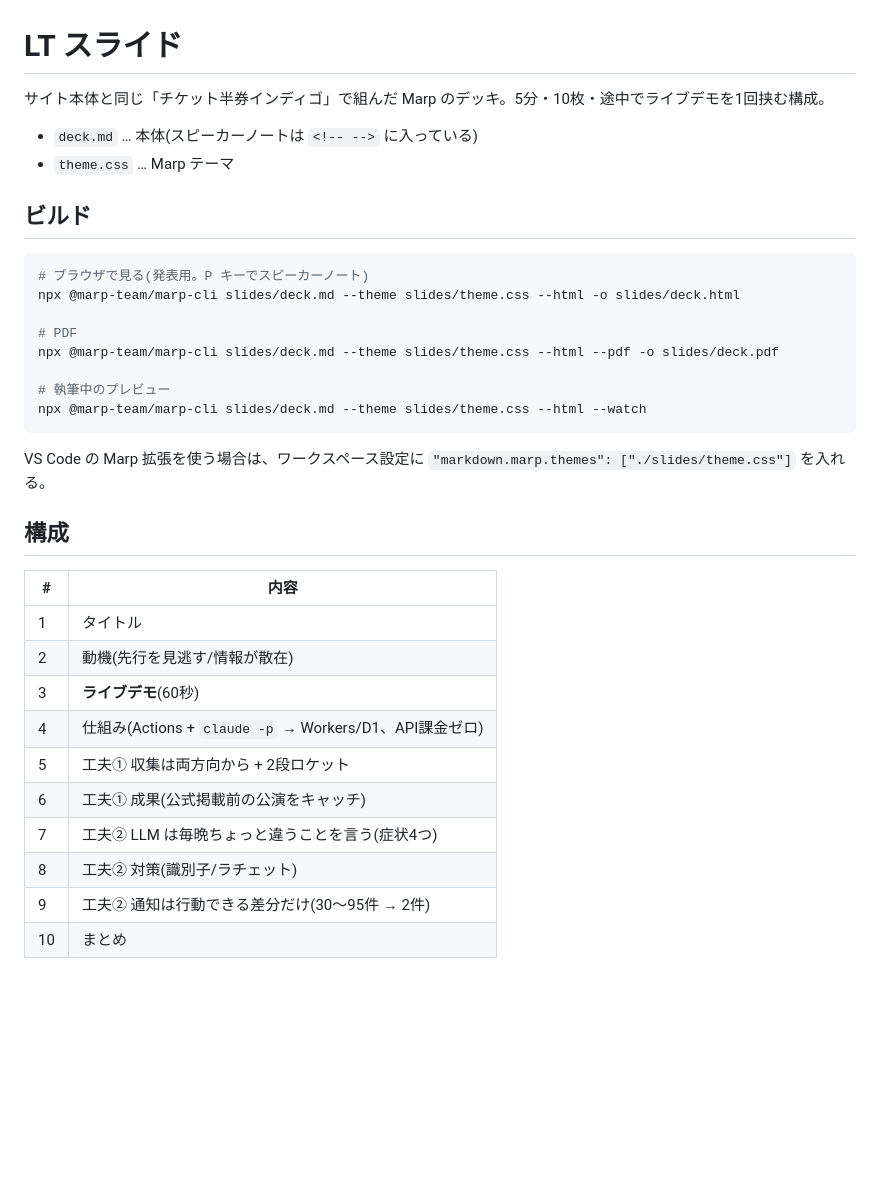
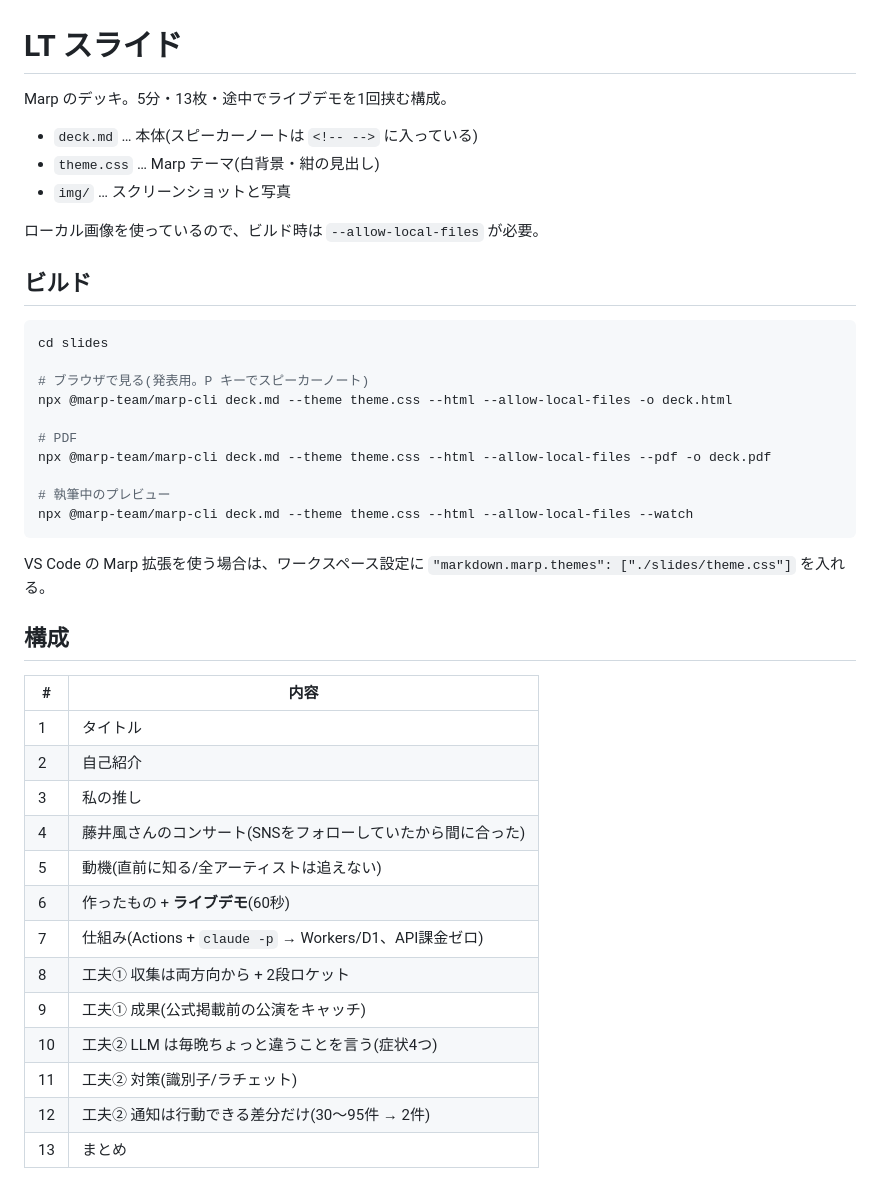
Before and after one commit to take20m/sundome-live-schedule, a Markdown page: slides/README.md, the part around the change. GitHub-like rendering; blank space fills up the shorter version.

Commit message:
Add opening slides and fix image overflow in deck

````diff
--- a/slides/README.md
+++ b/slides/README.md
@@ -1,21 +1,26 @@
 # LT スライド
 
-サイト本体と同じ「チケット半券インディゴ」で組んだ Marp のデッキ。5分・10枚・途中でライブデモを1回挟む構成。
+Marp のデッキ。5分・13枚・途中でライブデモを1回挟む構成。
 
 - `deck.md` … 本体(スピーカーノートは `<!-- -->` に入っている)
-- `theme.css` … Marp テーマ
+- `theme.css` … Marp テーマ(白背景・紺の見出し)
+- `img/` … スクリーンショットと写真
+
+ローカル画像を使っているので、ビルド時は `--allow-local-files` が必要。
 
 ## ビルド
 
 ```sh
+cd slides
+
 # ブラウザで見る(発表用。P キーでスピーカーノート)
-npx @marp-team/marp-cli slides/deck.md --theme slides/theme.css --html -o slides/deck.html
+npx @marp-team/marp-cli deck.md --theme theme.css --html --allow-local-files -o deck.html
 
 # PDF
-npx @marp-team/marp-cli slides/deck.md --theme slides/theme.css --html --pdf -o slides/deck.pdf
+npx @marp-team/marp-cli deck.md --theme theme.css --html --allow-local-files --pdf -o deck.pdf
 
 # 執筆中のプレビュー
-npx @marp-team/marp-cli slides/deck.md --theme slides/theme.css --html --watch
+npx @marp-team/marp-cli deck.md --theme theme.css --html --allow-local-files --watch
 ```
 
 VS Code の Marp 拡張を使う場合は、ワークスペース設定に `"markdown.marp.themes": ["./slides/theme.css"]` を入れる。
@@ -25,12 +30,15 @@ VS Code の Marp 拡張を使う場合は、ワークスペース設定に `"mar
 | # | 内容 |
 |---|---|
 | 1 | タイトル |
-| 2 | 動機(先行を見逃す/情報が散在) |
-| 3 | **ライブデモ**(60秒) |
-| 4 | 仕組み(Actions + `claude -p` → Workers/D1、API課金ゼロ) |
-| 5 | 工夫① 収集は両方向から + 2段ロケット |
-| 6 | 工夫① 成果(公式掲載前の公演をキャッチ) |
-| 7 | 工夫② LLM は毎晩ちょっと違うことを言う(症状4つ) |
-| 8 | 工夫② 対策(識別子/ラチェット) |
-| 9 | 工夫② 通知は行動できる差分だけ(30〜95件 → 2件) |
-| 10 | まとめ |
+| 2 | 自己紹介 |
+| 3 | 私の推し |
+| 4 | 藤井風さんのコンサート(SNSをフォローしていたから間に合った) |
+| 5 | 動機(直前に知る/全アーティストは追えない) |
+| 6 | 作ったもの + **ライブデモ**(60秒) |
+| 7 | 仕組み(Actions + `claude -p` → Workers/D1、API課金ゼロ) |
+| 8 | 工夫① 収集は両方向から + 2段ロケット |
+| 9 | 工夫① 成果(公式掲載前の公演をキャッチ) |
+| 10 | 工夫② LLM は毎晩ちょっと違うことを言う(症状4つ) |
+| 11 | 工夫② 対策(識別子/ラチェット) |
+| 12 | 工夫② 通知は行動できる差分だけ(30〜95件 → 2件) |
+| 13 | まとめ |
````
Also changed, not shown: slides/deck.md (+124 -111 lines), slides/img/site-detail.png (added), slides/img/site-top.png (added), 1 other file.
